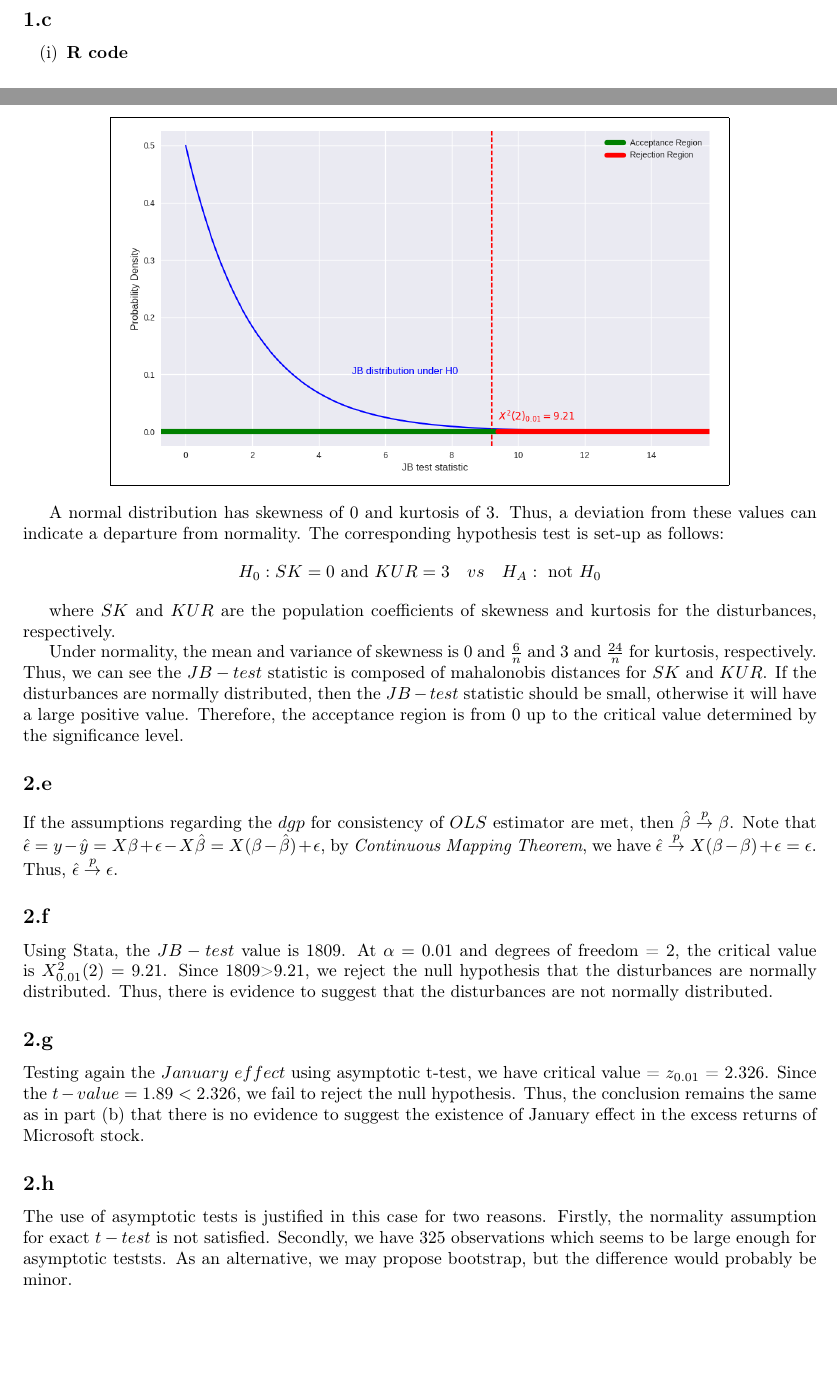
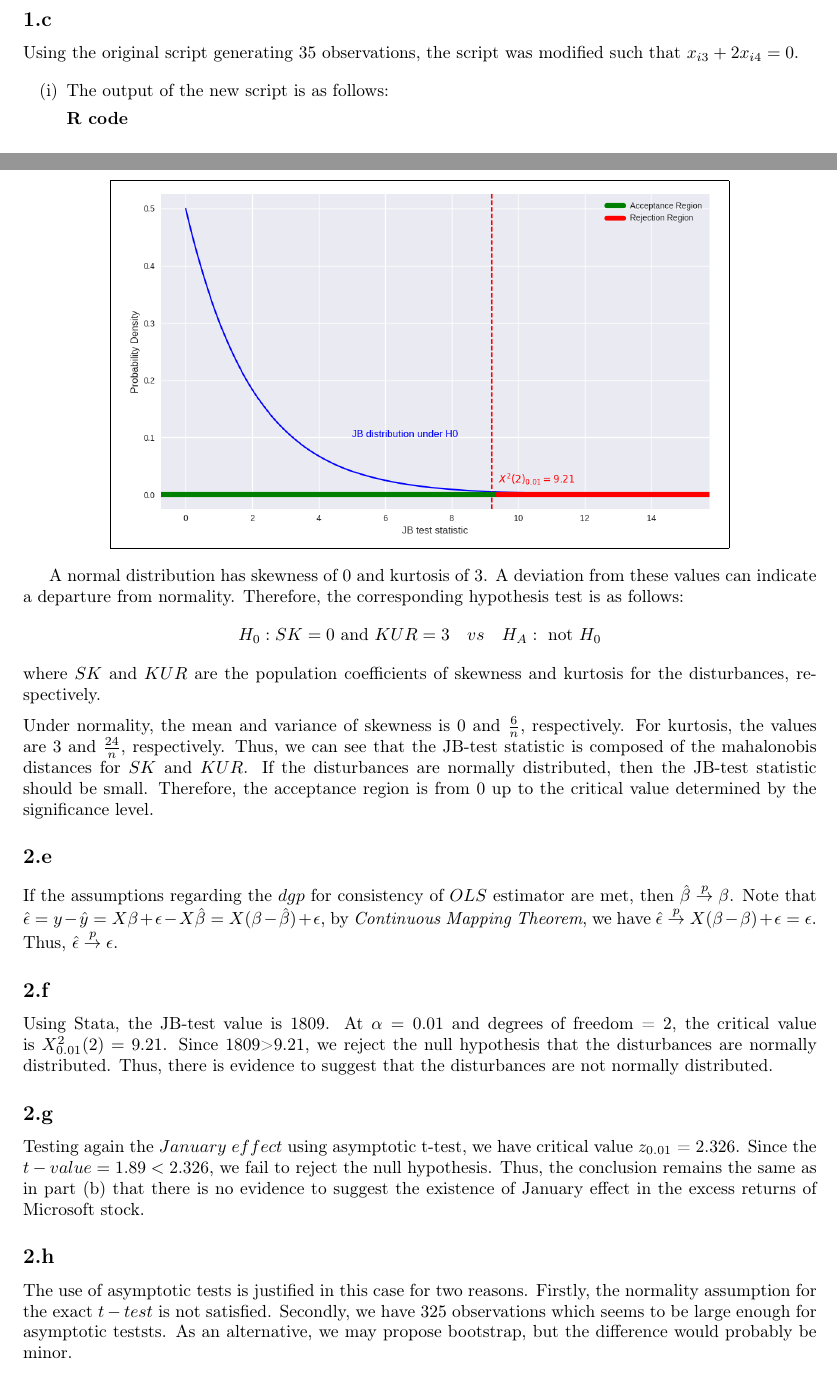
Before and after one commit to cherrylchico/econometrics-hw4, a LaTeX document (main.tex, which reads no1c.tex, no2.tex): two parts of pages 5 and 8 of 9, joined at a grey line, cut so that both start at the same text. Compiled offline with pdfLaTeX.

Commit message:
cosmetic changes

```diff
--- a/no1c.tex
+++ b/no1c.tex
@@ -1,6 +1,9 @@
+Using the original script generating 35 observations, the script was modified such that $x_{i3} + 2x_{i4} = 0$.
+
 \begin{enumerate}[label=(\roman*)]
 
-\item
+\item The output of the new script is as follows:
+
 \noindent\textbf{R code}
 
 \begin{verbatim}
--- a/no2.tex
+++ b/no2.tex
@@ -71,31 +73,34 @@ where $sk$ is the sample coefficient of the skewness of the variable, $kur$ is i
 }
 \end{center}
 
-A normal distribution has skewness of 0 and kurtosis of 3.  Thus, a deviation from these values can indicate a departure from normality. The corresponding hypothesis test is set-up as follows:
+A normal distribution has skewness of 0 and kurtosis of 3.  A deviation from these values can indicate a departure from normality. Therefore, the corresponding hypothesis test is as follows:
 $$
 H_0: SK = 0 \text{ and } KUR = 3  \quad vs \quad H_A: \text{ not } H_0
 $$
 
+\noindent
 where $SK$ and $KUR$ are the population coefficients of skewness and kurtosis for the disturbances, respectively.
 
-Under normality, the mean and variance of skewness is 0 and $\frac{6}{n}$ and 3 and $\frac{24}{n}$ for kurtosis, respectively. Thus, we can see the $JB-test$ statistic is composed of mahalonobis distances for $SK$ and $KUR$. If the disturbances are normally distributed, then the $JB-test$ statistic should be small, otherwise it will have a large positive value. Therefore, the acceptance region is from 0 up to the critical value determined by the significance level.
+\medskip
+\noindent
+Under normality, the mean and variance of skewness is 0 and $\frac{6}{n}$, respectively. For kurtosis, the values are 3 and $\frac{24}{n}$, respectively. Thus, we can see that the JB-test statistic is composed of the mahalonobis distances for $SK$ and $KUR$. If the disturbances are normally distributed, then the JB-test statistic should be small. Therefore, the acceptance region is from 0 up to the critical value determined by the significance level.
 \subsection{}
 If the assumptions regarding the $dgp$  for consistency of $OLS$ estimator are met, then $\hat{\beta} \overset{p}{\rightarrow} \beta$. Note that $\hat{\epsilon} = y - \hat{y} =  X\beta + \epsilon - X\hat{\beta} = X(\beta - \hat{\beta}) + \epsilon$, by \textit{Continuous Mapping Theorem}, we have  $\hat{\epsilon} \overset{p}{\rightarrow} X(\beta - \beta) + \epsilon = \epsilon$. Thus, $\hat{\epsilon} \overset{p}{\rightarrow} \epsilon$.
 
 \subsection{}
 
-Using Stata, the $JB-test$ value is 1809. At $\alpha=0.01$ and degrees of freedom  = 2, the critical value is $X^2_{0.01}(2) = 9.21$. Since 1809>9.21, we reject the null hypothesis that the disturbances are normally distributed. Thus, there is evidence to suggest that the disturbances are not normally distributed.
+Using Stata, the JB-test value is 1809. At $\alpha=0.01$ and degrees of freedom  = 2, the critical value is $X^2_{0.01}(2) = 9.21$. Since 1809>9.21, we reject the null hypothesis that the disturbances are normally distributed. Thus, there is evidence to suggest that the disturbances are not normally distributed.
 
 \subsection{}
-Testing again the $January$ $effect$ using asymptotic t-test, we have critical value =  $z_{0.01}$ = 2.326. Since the $t-value = 1.89 < 2.326$, we fail to reject the null hypothesis. Thus, the conclusion remains the same as in part (b) that there is no evidence to suggest the existence of January effect in the excess returns of Microsoft stock.
+Testing again the $January$ $effect$ using asymptotic t-test, we have critical value  $z_{0.01}$ = 2.326. Since the $t-value = 1.89 < 2.326$, we fail to reject the null hypothesis. Thus, the conclusion remains the same as in part (b) that there is no evidence to suggest the existence of January effect in the excess returns of Microsoft stock.
 
 \subsection{}
-The use of asymptotic tests is justified in this case for two reasons. Firstly, the normality assumption for exact $t-test$ is not satisfied. Secondly, we have 325 observations which seems to be large enough for asymptotic teststs. As an alternative, we may propose bootstrap, but the difference would probably be minor.
+The use of asymptotic tests is justified in this case for two reasons. Firstly, the normality assumption for the exact $t-test$ is not satisfied. Secondly, we have 325 observations which seems to be large enough for asymptotic teststs. As an alternative, we may propose bootstrap, but the difference would probably be minor.
 
 \subsection{}
 The statement is correct. The exact $t-test$ relies on the $t$-distribution which posseses heavier tails than the standard normal distribution used in the asymptotic test. This property has two distinct consequences:
 \begin{enumerate}
-\item For a given significance level $\alpha$, the cirtical value from the $t_{n-1}$ distribution exceeds its standard normal counterpart ($t_{n-1,1-\alpha/2} > z_{1-\alpha/2}$). This results ina wider acceptance region for the exact test.
+\item For a given significance level $\alpha$, the cirtical value from the $t_{n-1}$ distribution exceeds its standard normal counterpart ($t_{1-\alpha/2}(n-1) > z_{1-\alpha/2}$). This results in a wider acceptance region for the exact test.
 \item For any computed test statistic, the $p-value$ derived from the $t_{n-1}$ distribution is larger than that from the asymptotic normal approximation.
 \end{enumerate}
 
```
Also changed, not shown: no1a.tex (+1 -1 lines), no1b.tex (+1 -1 lines), aux_files/main.pdf, no1c.tex (4 more changed lines), no2.tex (10 more changed lines).
